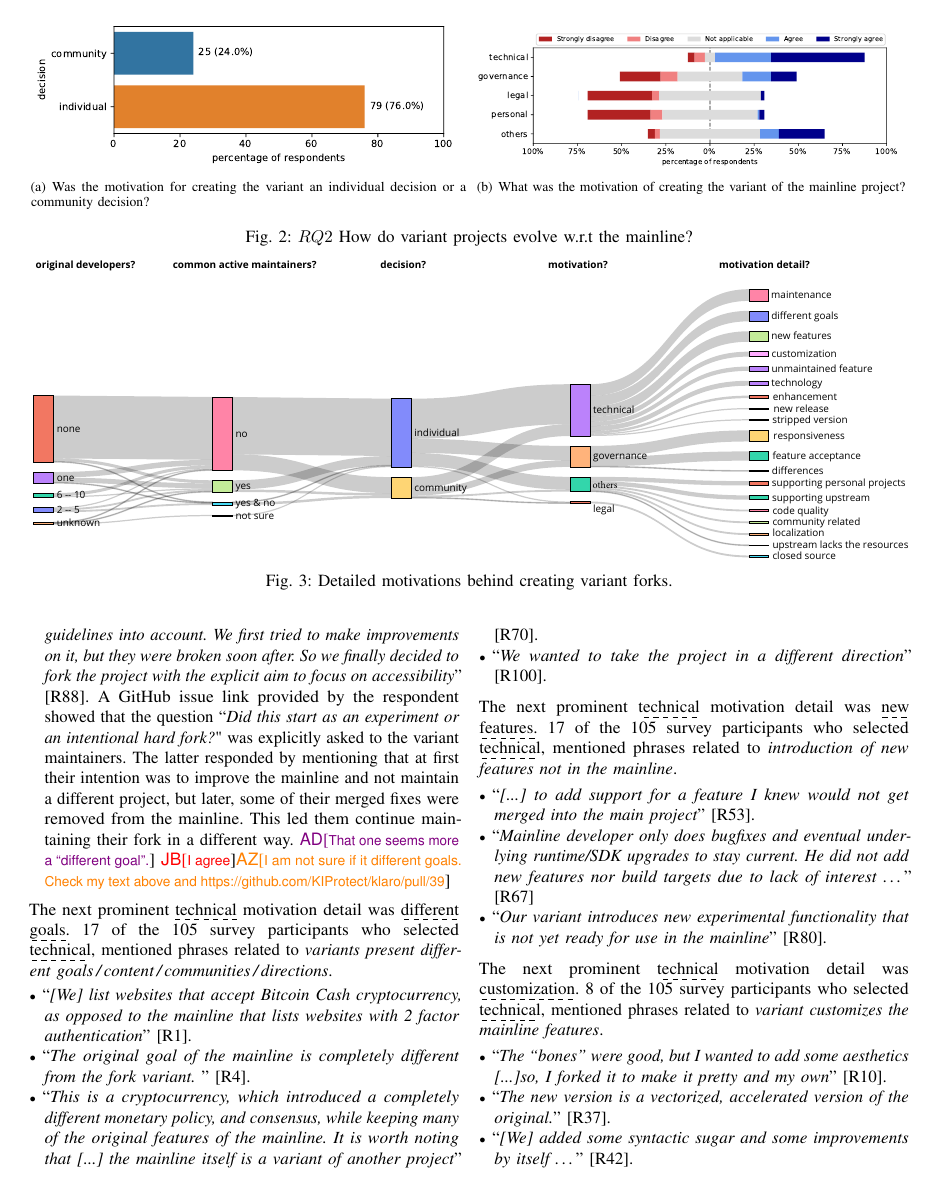
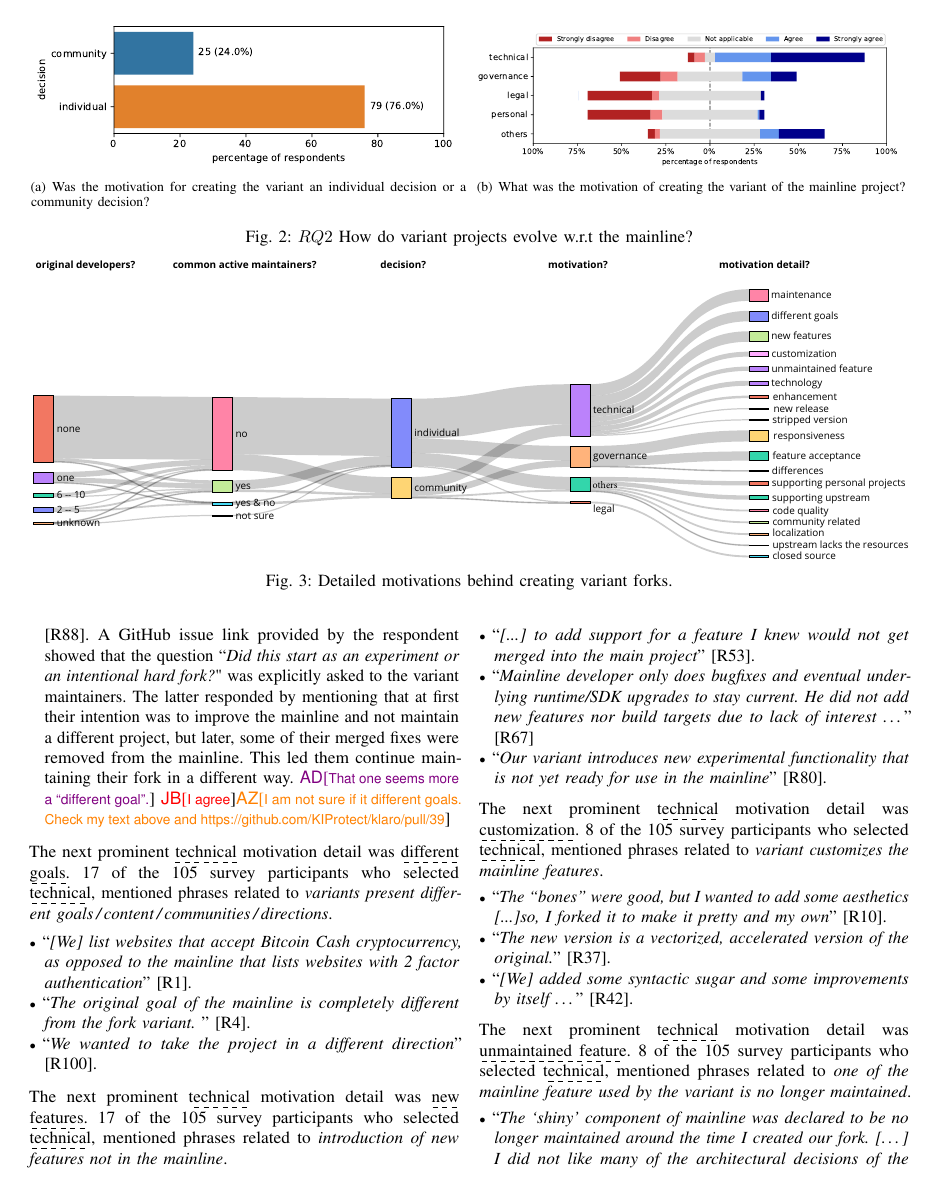
Before and after one commit to johnxu21/variants_motivations, a LaTeX paper (0main.tex, which reads 5results_and_discussion.tex): page 5 of 12. Compiled offline with pdfLaTeX.

```diff
--- a/5results_and_discussion.tex
+++ b/5results_and_discussion.tex
@@ -95,9 +98,7 @@
 list websites that accept Bitcoin Cash cryptocurrency, as opposed to the mainline that lists websites with 2 factor authentication}'' [R1].
 \item ``\emph{The original goal of the mainline is completely different from the fork variant. % While the projects are related in the sense that they share a similar code base, they are very different pieces of software
 }'' [R4].
-\item ``\emph{This is a cryptocurrency, which introduced a completely different monetary policy, and consensus, while keeping many of the original features of the mainline. It is worth noting that [...] %, for the same principle,
-the mainline itself is a variant of another project% (bitcoin/bitcoin)
-}'' [R70].
+%\item ``\emph{This is a cryptocurrency, which introduced a completely different monetary policy, and consensus, while keeping many of the original features of the mainline. It is worth noting that [...] %, for the same principle, the mainline itself is a variant of another project% (bitcoin/bitcoin)}'' [R70].\az{we gave enough examples here)}
 \item  ``\emph{We wanted to take the project in a different direction}'' [R100].
 \end{itemize}
 
```
Also changed, not shown: 5results_and_discussion.tex (7 more changed lines).
